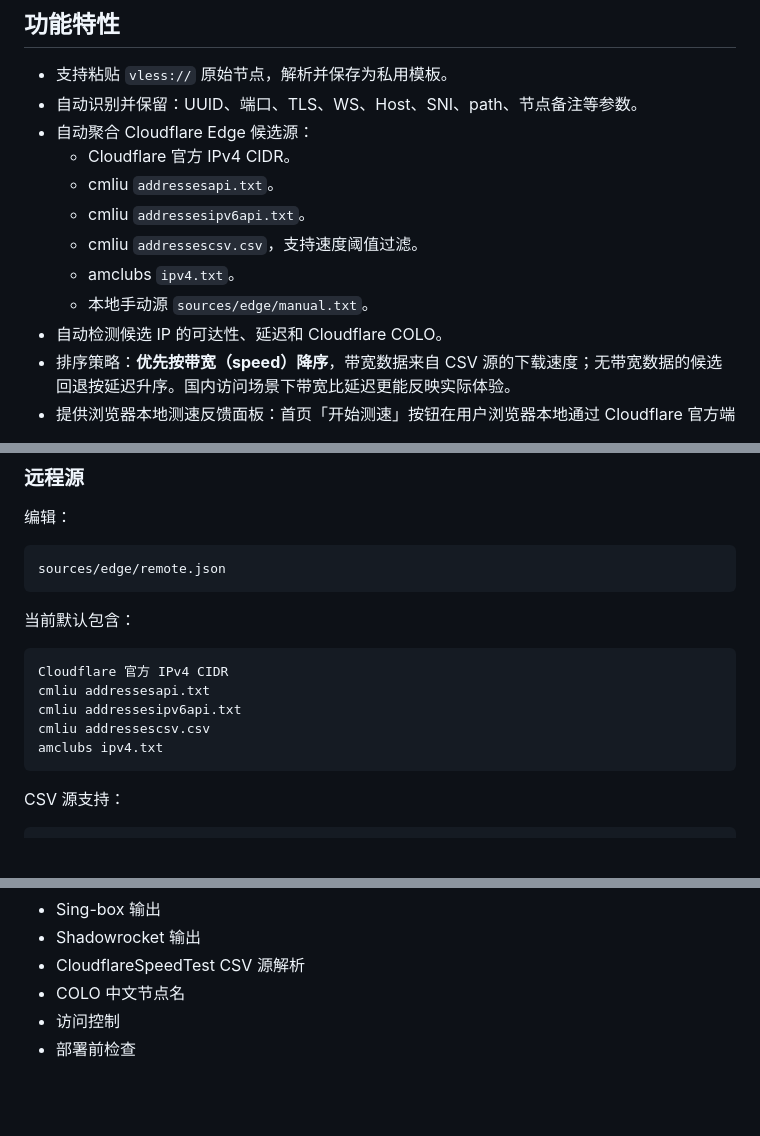
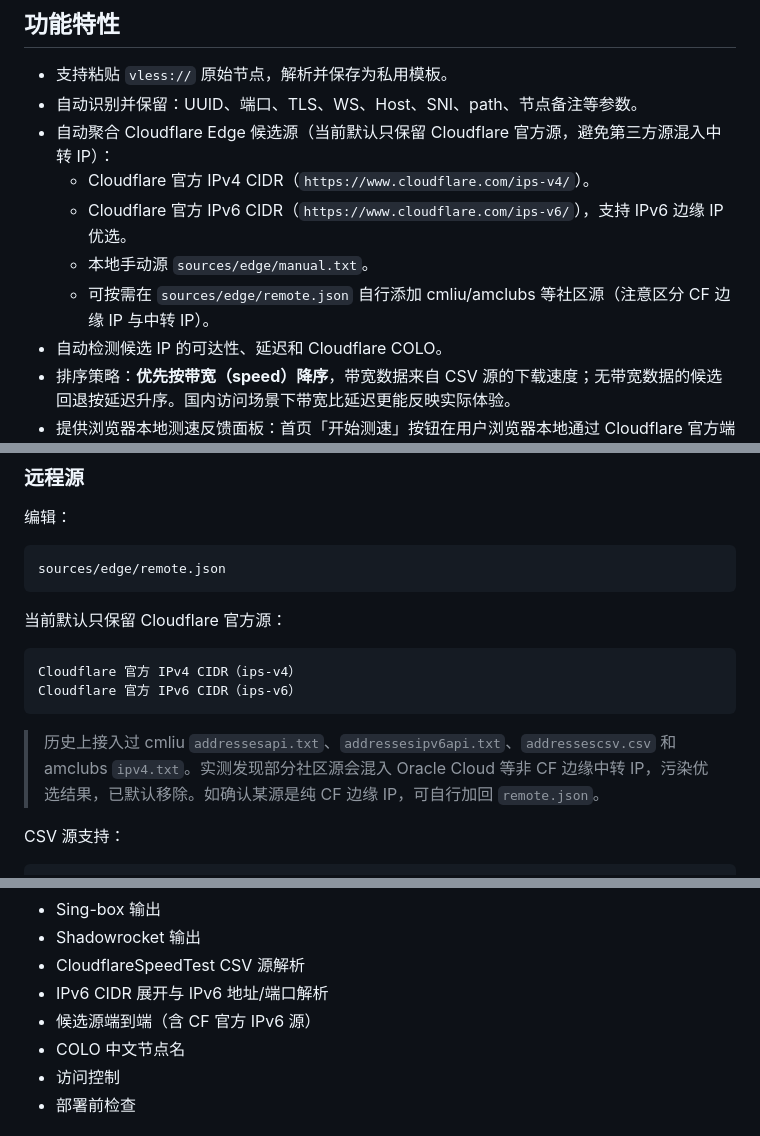
Before and after one commit to LeilaoMi/preferred-sub-generator, a Markdown page: README.md, 3 parts joined by grey strips. GitHub-like rendering; blank space fills up the shorter version.

Commit message:
docs: 同步 IPv6 支持与 CF 官方 v4/v6 源到 README

````diff
--- a/README.md
+++ b/README.md
@@ -10,13 +10,11 @@
 
 - 支持粘贴 `vless://` 原始节点，解析并保存为私用模板。
 - 自动识别并保留：UUID、端口、TLS、WS、Host、SNI、path、节点备注等参数。
-- 自动聚合 Cloudflare Edge 候选源：
-  - Cloudflare 官方 IPv4 CIDR。
-  - cmliu `addressesapi.txt`。
-  - cmliu `addressesipv6api.txt`。
-  - cmliu `addressescsv.csv`，支持速度阈值过滤。
-  - amclubs `ipv4.txt`。
+- 自动聚合 Cloudflare Edge 候选源（当前默认只保留 Cloudflare 官方源，避免第三方源混入中转 IP）：
+  - Cloudflare 官方 IPv4 CIDR（`https://www.cloudflare.com/ips-v4/`）。
+  - Cloudflare 官方 IPv6 CIDR（`https://www.cloudflare.com/ips-v6/`），支持 IPv6 边缘 IP 优选。
   - 本地手动源 `sources/edge/manual.txt`。
+  - 可按需在 `sources/edge/remote.json` 自行添加 cmliu/amclubs 等社区源（注意区分 CF 边缘 IP 与中转 IP）。
 - 自动检测候选 IP 的可达性、延迟和 Cloudflare COLO。
 - 排序策略：**优先按带宽（speed）降序**，带宽数据来自 CSV 源的下载速度；无带宽数据的候选回退按延迟升序。国内访问场景下带宽比延迟更能反映实际体验。
 - 提供浏览器本地测速反馈面板：首页「开始测速」按钮在用户浏览器本地通过 Cloudflare 官方端点 `speed.cloudflare.com/__down` 实测下载速度，结果回传 `/api/speedtest-feedback` 存入 KV，可用于验证国内真实访问质量。
@@ -536,15 +534,14 @@ example.com:443
 sources/edge/remote.json
 ```
 
-当前默认包含：
+当前默认只保留 Cloudflare 官方源：
 
 ```text
-Cloudflare 官方 IPv4 CIDR
-cmliu addressesapi.txt
-cmliu addressesipv6api.txt
-cmliu addressescsv.csv
-amclubs ipv4.txt
+Cloudflare 官方 IPv4 CIDR（ips-v4）
+Cloudflare 官方 IPv6 CIDR（ips-v6）
 ```
+
+> 历史上接入过 cmliu `addressesapi.txt`、`addressesipv6api.txt`、`addressescsv.csv` 和 amclubs `ipv4.txt`。实测发现部分社区源会混入 Oracle Cloud 等非 CF 边缘中转 IP，污染优选结果，已默认移除。如确认某源是纯 CF 边缘 IP，可自行加回 `remote.json`。
 
 CSV 源支持：
 
@@ -584,6 +581,8 @@ npm run preflight
 - Sing-box 输出
 - Shadowrocket 输出
 - CloudflareSpeedTest CSV 源解析
+- IPv6 CIDR 展开与 IPv6 地址/端口解析
+- 候选源端到端（含 CF 官方 IPv6 源）
 - COLO 中文节点名
 - 访问控制
 - 部署前检查
````
Also changed, not shown: other parts of README.md (+4 -0 lines).
